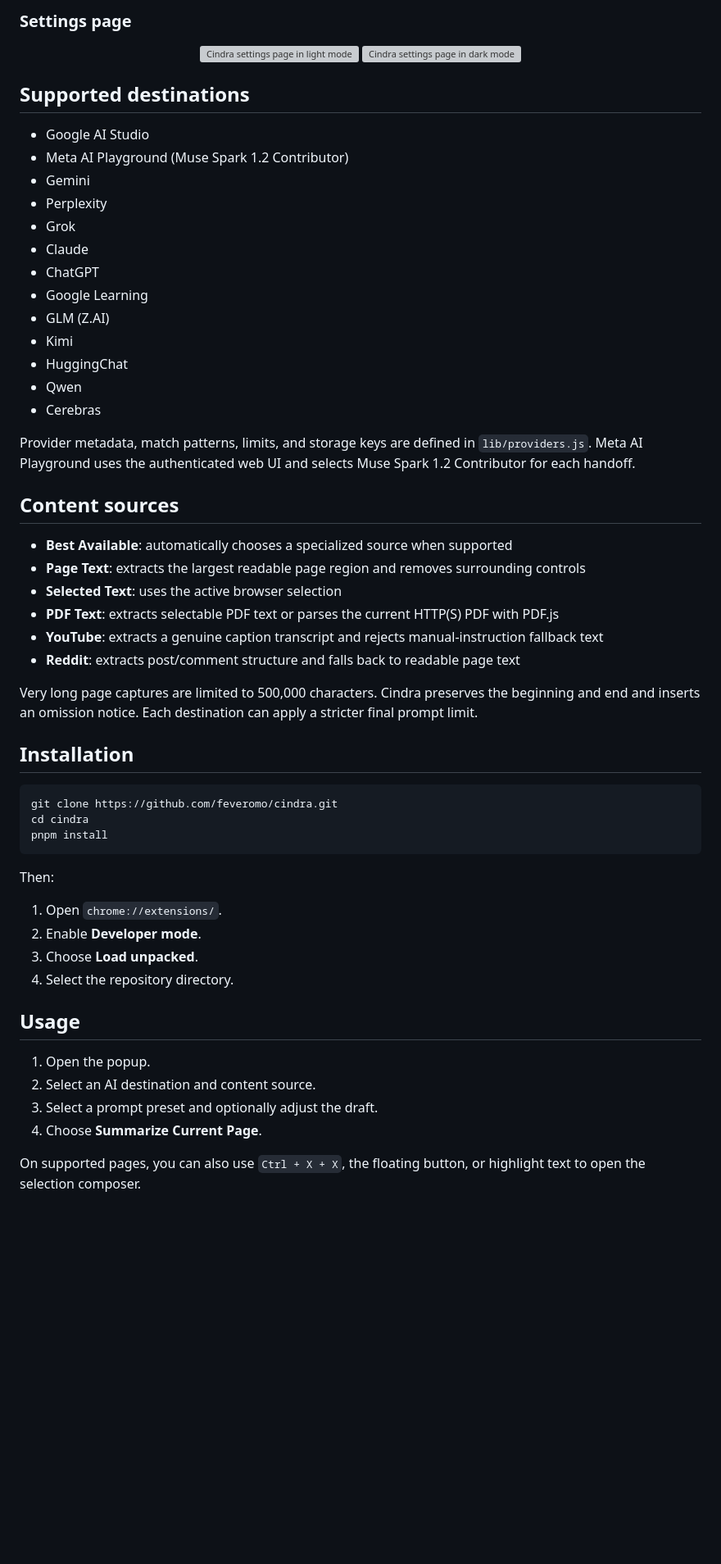
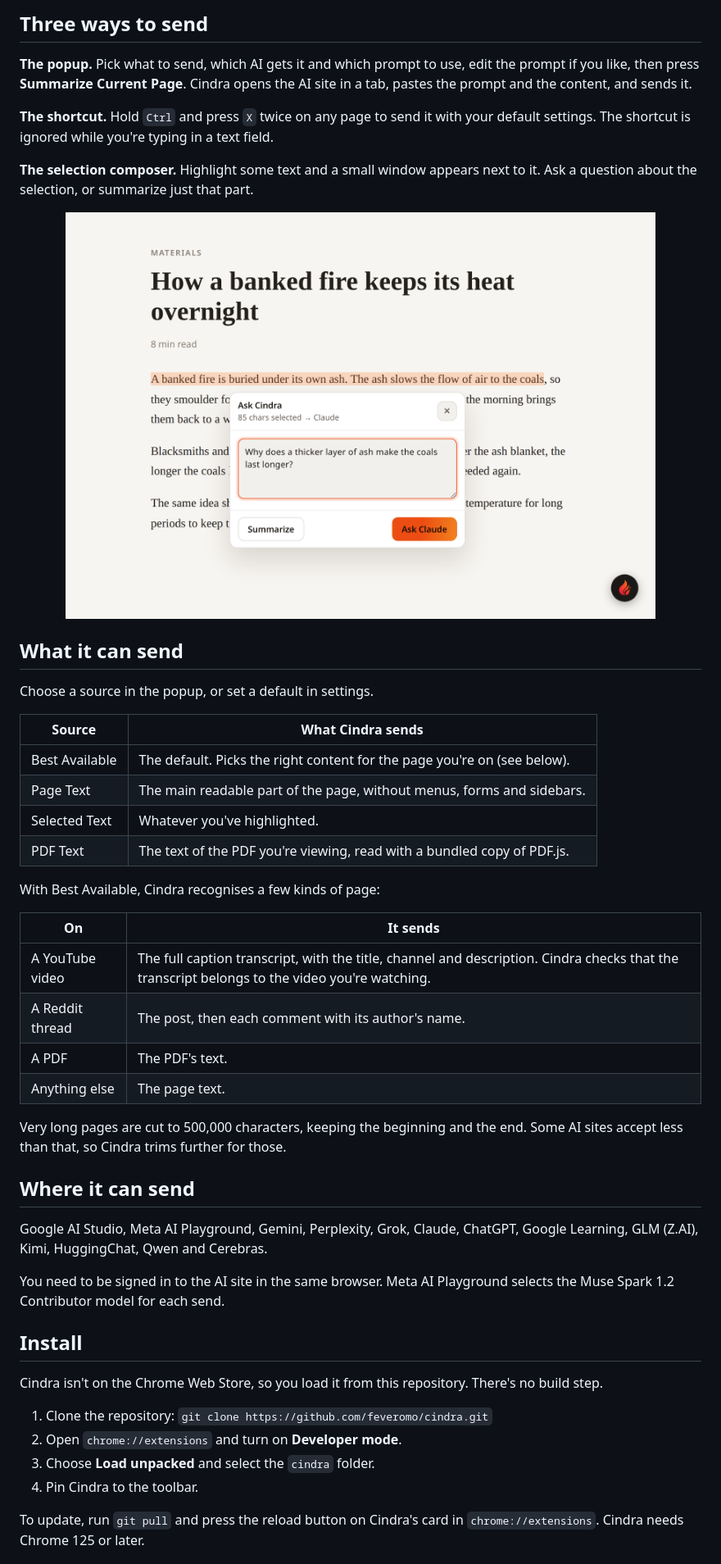
Before and after one commit to feveromo/cindra, a Markdown page: README.md, the part around one of its changes. Shown at 82% size. Rendered like a GitHub page; pictures changed too: images/readme/composer.png (added); blank space fills up the shorter version; grey boxes are pictures that could not be loaded.

````diff
--- a/README.md
+++ b/README.md
@@ -30,62 +11,53 @@ Cindra Summary is a Manifest V3 Chrome extension that extracts the current page,
 </p>
 
-### Settings page
+## Three ways to send
+
+**The popup.** Pick what to send, which AI gets it and which prompt to use, edit the prompt if you like, then press **Summarize Current Page**. Cindra opens the AI site in a tab, pastes the prompt and the content, and sends it.
+
+**The shortcut.** Hold `Ctrl` and press `X` twice on any page to send it with your default settings. The shortcut is ignored while you're typing in a text field.
+
+**The selection composer.** Highlight some text and a small window appears next to it. Ask a question about the selection, or summarize just that part.
 
 <p align="center">
-  <img src="images/screenshots/settings-light.png" alt="Cindra settings page in light mode" width="48%">
-  <img src="images/screenshots/settings-dark.png" alt="Cindra settings page in dark mode" width="48%">
+  <img src="images/readme/composer.png" alt="The selection composer open over a highlighted paragraph, with a question typed in and an Ask Claude button" width="720">
 </p>
 
-## Supported destinations
+## What it can send
 
-- Google AI Studio
-- Meta AI Playground (Muse Spark 1.2 Contributor)
-- Gemini
-- Perplexity
-- Grok
-- Claude
-- ChatGPT
-- Google Learning
-- GLM (Z.AI)
-- Kimi
-- HuggingChat
-- Qwen
-- Cerebras
+Choose a source in the popup, or set a default in settings.
 
-Provider metadata, match patterns, limits, and storage keys are defined in `lib/providers.js`. Meta AI Playground uses the authenticated web UI and selects Muse Spark 1.2 Contributor for each handoff.
+| Source | What Cindra sends |
+| --- | --- |
+| Best Available | The default. Picks the right content for the page you're on (see below). |
+| Page Text | The main readable part of the page, without menus, forms and sidebars. |
+| Selected Text | Whatever you've highlighted. |
+| PDF Text | The text of the PDF you're viewing, read with a bundled copy of PDF.js. |
 
-## Content sources
+With Best Available, Cindra recognises a few kinds of page:
 
-- **Best Available**: automatically chooses a specialized source when supported
-- **Page Text**: extracts the largest readable page region and removes surrounding controls
-- **Selected Text**: uses the active browser selection
-- **PDF Text**: extracts selectable PDF text or parses the current HTTP(S) PDF with PDF.js
-- **YouTube**: extracts a genuine caption transcript and rejects manual-instruction fallback text
-- **Reddit**: extracts post/comment structure and falls back to readable page text
+| On | It sends |
+| --- | --- |
+| A YouTube video | The full caption transcript, with the title, channel and description. Cindra checks that the transcript belongs to the video you're watching. |
+| A Reddit thread | The post, then each comment with its author's name. |
+| A PDF | The PDF's text. |
+| Anything else | The page text. |
 
-Very long page captures are limited to 500,000 characters. Cindra preserves the beginning and end and inserts an omission notice. Each destination can apply a stricter final prompt limit.
+Very long pages are cut to 500,000 characters, keeping the beginning and the end. Some AI sites accept less than that, so Cindra trims further for those.
 
-## Installation
+## Where it can send
 
-```bash
-git clone https://github.com/feveromo/cindra.git
-cd cindra
-pnpm install
-```
+Google AI Studio, Meta AI Playground, Gemini, Perplexity, Grok, Claude, ChatGPT, Google Learning, GLM (Z.AI), Kimi, HuggingChat, Qwen and Cerebras.
 
-Then:
+You need to be signed in to the AI site in the same browser. Meta AI Playground selects the Muse Spark 1.2 Contributor model for each send.
 
-1. Open `chrome://extensions/`.
-2. Enable **Developer mode**.
-3. Choose **Load unpacked**.
-4. Select the repository directory.
+## Install
 
-## Usage
+Cindra isn't on the Chrome Web Store, so you load it from this repository. There's no build step.
 
-1. Open the popup.
-2. Select an AI destination and content source.
-3. Select a prompt preset and optionally adjust the draft.
-4. Choose **Summarize Current Page**.
+1. Clone the repository: `git clone https://github.com/feveromo/cindra.git`
+2. Open `chrome://extensions` and turn on **Developer mode**.
+3. Choose **Load unpacked** and select the `cindra` folder.
+4. Pin Cindra to the toolbar.
 
-On supported pages, you can also use `Ctrl + X + X`, the floating button, or highlight text to open the selection composer.
+To update, run `git pull` and press the reload button on Cindra's card in `chrome://extensions`. Cindra needs Chrome 125 or later.
 
````
Also changed, not shown: other parts of README.md (+66 -94 lines), ARCHITECTURE.md (+10 -3 lines), CHANGELOG.md (+7 -0 lines), images/readme/hero.png (added), images/readme/popup-dark.png, images/readme/popup-light.png, images/readme/settings-dark.png, images/readme/settings-light.png.
